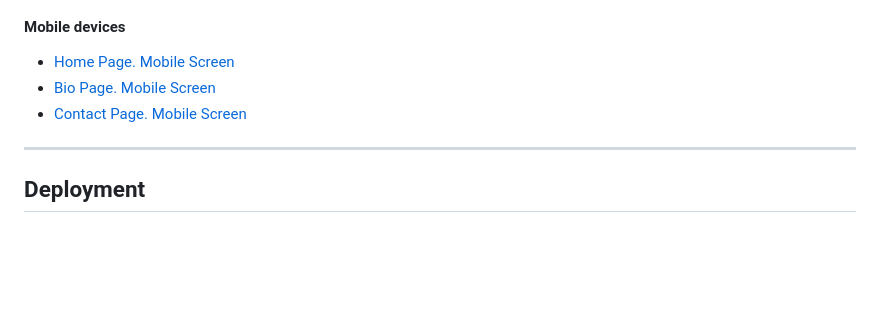
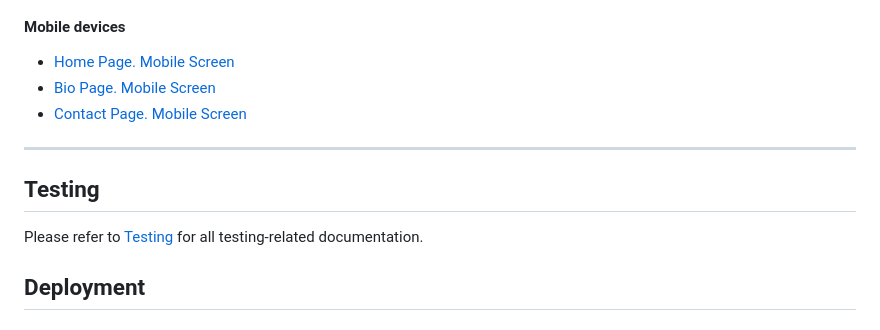
Before and after one commit to PeteIG/PRB_Portfolio, a Markdown page: README.md, the part around the change. GitHub-like rendering; blank space fills up the shorter version.

Commit message:
Modify README.md to reference TESTING.md

```diff
--- a/README.md
+++ b/README.md
@@ -221,6 +221,10 @@ Wireframes were created using Webflow, a no-code tool that I am very comfortable
 
 ---
 
+## Testing
+
+Please refer to [Testing](TESTING.md) for all testing-related documentation.
+
 ## Deployment
 
 ### Deployment to GitHub Pages
```
